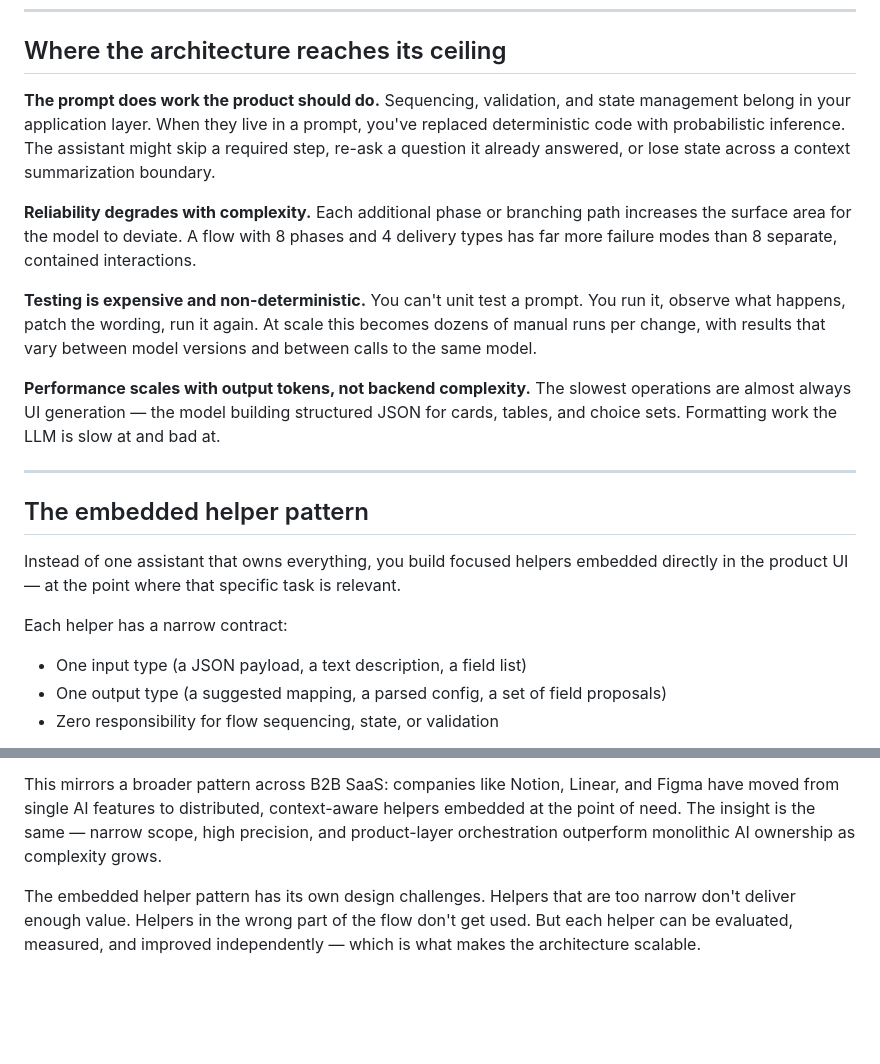
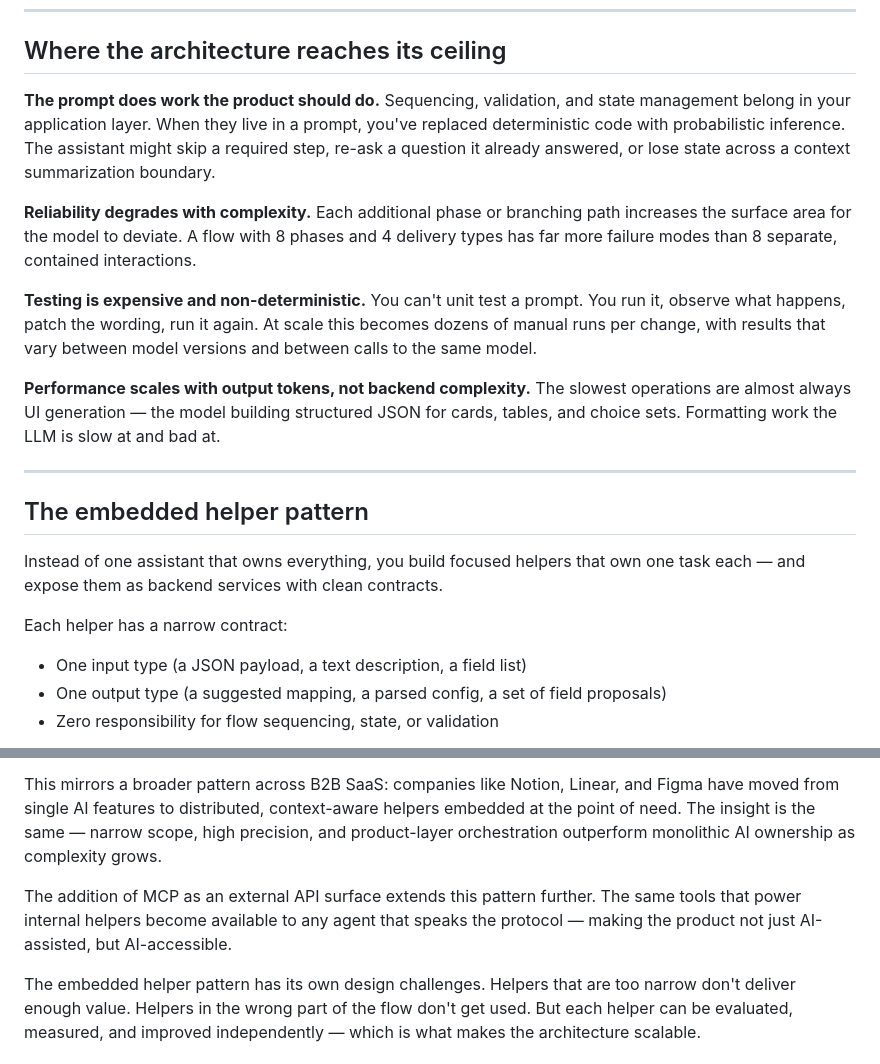
Before and after one commit to felipefaraone/ai-setup-patterns, a Markdown page: README.md, 2 parts joined by grey strips. Rendered like a GitHub page; blank space fills up the shorter version.

```diff
--- a/README.md
+++ b/README.md
@@ -50,25 +50,22 @@ That's the structural problem with the monolithic assistant pattern.
 
 ## Where the architecture reaches its ceiling
 
-**The prompt does work the product should do.**
-Sequencing, validation, and state management belong in your application layer. When they live in a prompt, you've replaced deterministic code with probabilistic inference. The assistant might skip a required step, re-ask a question it already answered, or lose state across a context summarization boundary.
+**The prompt does work the product should do.** Sequencing, validation, and state management belong in your application layer. When they live in a prompt, you've replaced deterministic code with probabilistic inference. The assistant might skip a required step, re-ask a question it already answered, or lose state across a context summarization boundary.
 
-**Reliability degrades with complexity.**
-Each additional phase or branching path increases the surface area for the model to deviate. A flow with 8 phases and 4 delivery types has far more failure modes than 8 separate, contained interactions.
+**Reliability degrades with complexity.** Each additional phase or branching path increases the surface area for the model to deviate. A flow with 8 phases and 4 delivery types has far more failure modes than 8 separate, contained interactions.
 
-**Testing is expensive and non-deterministic.**
-You can't unit test a prompt. You run it, observe what happens, patch the wording, run it again. At scale this becomes dozens of manual runs per change, with results that vary between model versions and between calls to the same model.
+**Testing is expensive and non-deterministic.** You can't unit test a prompt. You run it, observe what happens, patch the wording, run it again. At scale this becomes dozens of manual runs per change, with results that vary between model versions and between calls to the same model.
 
-**Performance scales with output tokens, not backend complexity.**
-The slowest operations are almost always UI generation — the model building structured JSON for cards, tables, and choice sets. Formatting work the LLM is slow at and bad at.
+**Performance scales with output tokens, not backend complexity.** The slowest operations are almost always UI generation — the model building structured JSON for cards, tables, and choice sets. Formatting work the LLM is slow at and bad at.
 
 ---
 
 ## The embedded helper pattern
 
-Instead of one assistant that owns everything, you build focused helpers embedded directly in the product UI — at the point where that specific task is relevant.
+Instead of one assistant that owns everything, you build focused helpers that own one task each — and expose them as backend services with clean contracts.
 
 Each helper has a narrow contract:
+
 - One input type (a JSON payload, a text description, a field list)
 - One output type (a suggested mapping, a parsed config, a set of field proposals)
 - Zero responsibility for flow sequencing, state, or validation
@@ -108,6 +137,8 @@ A user wants to set up a webhook integration.
 The monolithic assistant was the right first step. It validated the core premise — AI can meaningfully accelerate complex setup flows — and delivered measurable results in production. The architectural evolution toward embedded helpers isn't a correction; it's the natural next phase that production telemetry made possible.
 
 This mirrors a broader pattern across B2B SaaS: companies like Notion, Linear, and Figma have moved from single AI features to distributed, context-aware helpers embedded at the point of need. The insight is the same — narrow scope, high precision, and product-layer orchestration outperform monolithic AI ownership as complexity grows.
+
+The addition of MCP as an external API surface extends this pattern further. The same tools that power internal helpers become available to any agent that speaks the protocol — making the product not just AI-assisted, but AI-accessible.
 
 The embedded helper pattern has its own design challenges. Helpers that are too narrow don't deliver enough value. Helpers in the wrong part of the flow don't get used. But each helper can be evaluated, measured, and improved independently — which is what makes the architecture scalable.
 
```
Also changed, not shown: other parts of README.md (+35 -3 lines).
